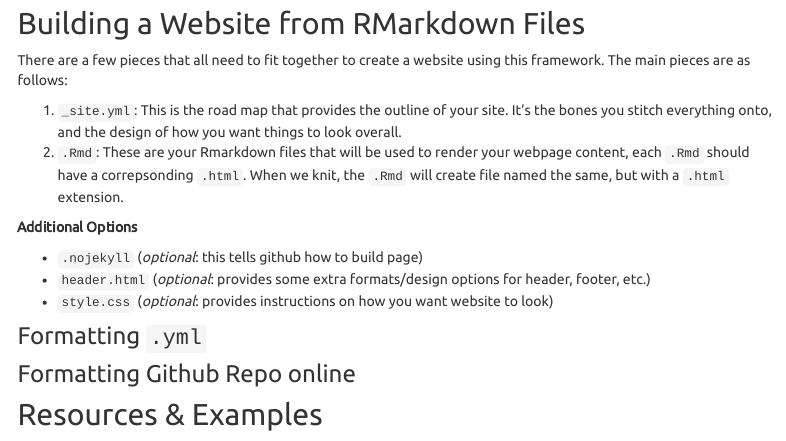
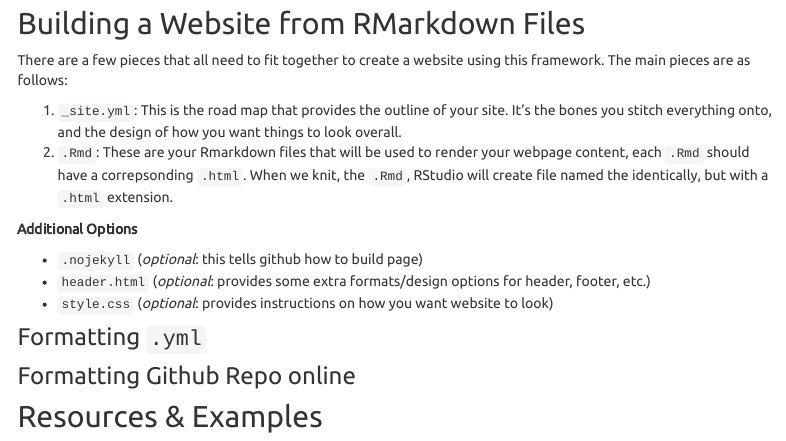
Before and after one commit to ryanpeek/rmarkdown_web_demo, an R Markdown document (index.Rmd): the page in a window 1100 px wide, from 240 px down. Rendered offline with R 4.5, knitr and Pandoc, with nearby package versions; menus at the side of the page are left out.

Commit message:
update without jekyll and clean text2

```diff
--- a/index.Rmd
+++ b/index.Rmd
@@ -9,7 +9,7 @@
 There are a few pieces that all need to fit together to create a website using this framework. The main pieces are as follows:
 
   1. `_site.yml`: This is the road map that provides the outline of your site. It's the bones you stitch everything onto, and the design of how you want things to look overall.
-  2.  `.Rmd`: These are your Rmarkdown files that will be used to render your  webpage content, each `.Rmd` should have a correpsonding `.html`. When we knit, the `.Rmd` will create file named the same, but with a `.html` extension.
+  2.  `.Rmd`: These are your Rmarkdown files that will be used to render your  webpage content, each `.Rmd` should have a correpsonding `.html`. When we knit, the `.Rmd`, RStudio will create file named the identically, but with a `.html` extension.
 
 **Additional Options**
 
```
Also changed, not shown: 4 other files.
